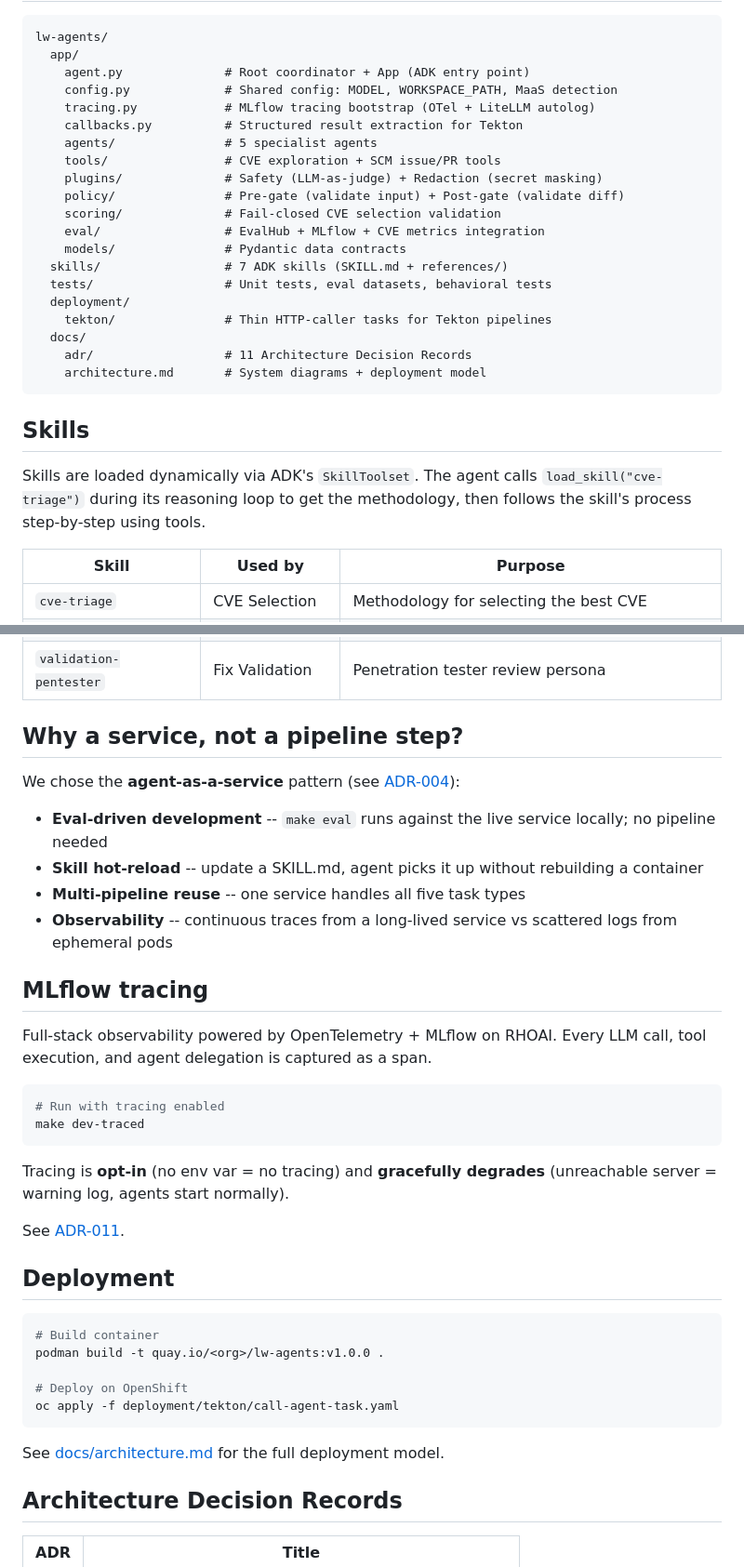
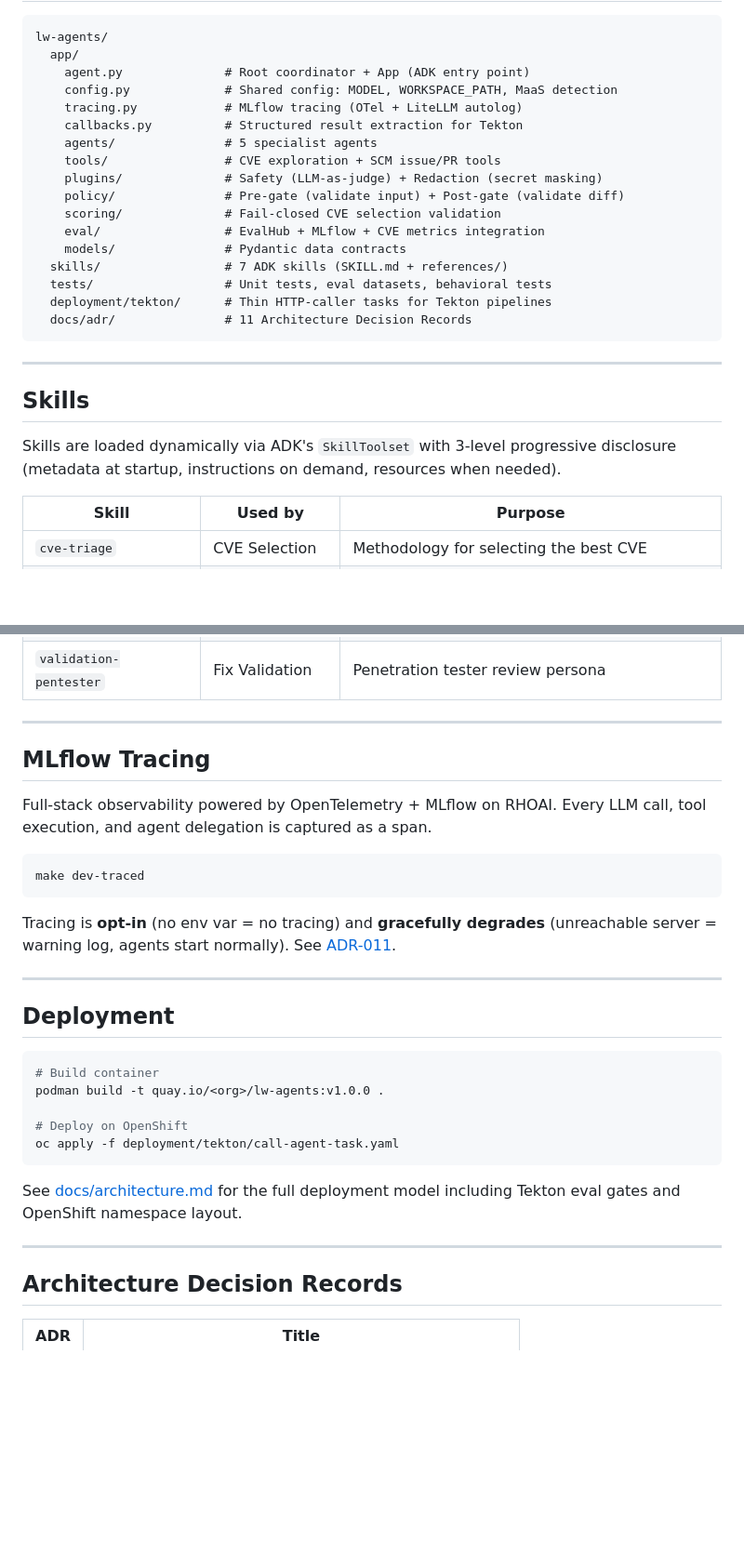
Before and after one commit to rrbanda/lw-agents, a Markdown page: README.md, 2 parts joined by grey strips. Shown at 93% size. Rendered like a GitHub page; blank space fills up the shorter version.

````diff
--- a/README.md
+++ b/README.md
@@ -105,7 +169,7 @@ lw-agents/
   app/
     agent.py              # Root coordinator + App (ADK entry point)
     config.py             # Shared config: MODEL, WORKSPACE_PATH, MaaS detection
-    tracing.py            # MLflow tracing bootstrap (OTel + LiteLLM autolog)
+    tracing.py            # MLflow tracing (OTel + LiteLLM autolog)
     callbacks.py          # Structured result extraction for Tekton
     agents/               # 5 specialist agents
     tools/                # CVE exploration + SCM issue/PR tools
@@ -116,18 +180,16 @@ lw-agents/
     models/               # Pydantic data contracts
   skills/                 # 7 ADK skills (SKILL.md + references/)
   tests/                  # Unit tests, eval datasets, behavioral tests
-  deployment/
-    tekton/               # Thin HTTP-caller tasks for Tekton pipelines
-  docs/
-    adr/                  # 11 Architecture Decision Records
-    architecture.md       # System diagrams + deployment model
+  deployment/tekton/      # Thin HTTP-caller tasks for Tekton pipelines
+  docs/adr/               # 11 Architecture Decision Records
 ```
+
+---
 
 ## Skills
 
-Skills are loaded dynamically via ADK's `SkillToolset`. The agent calls
-`load_skill("cve-triage")` during its reasoning loop to get the methodology,
-then follows the skill's process step-by-step using tools.
+Skills are loaded dynamically via ADK's `SkillToolset` with 3-level progressive
+disclosure (metadata at startup, instructions on demand, resources when needed).
 
 | Skill | Used by | Purpose |
 |---|---|---|
@@ -139,29 +201,22 @@ then follows the skill's process step-by-step using tools.
 | `validation-architect` | Fix Validation | Security architect review persona |
 | `validation-pentester` | Fix Validation | Penetration tester review persona |
 
-## Why a service, not a pipeline step?
+---
 
-We chose the **agent-as-a-service** pattern (see [ADR-004](docs/adr/004-tekton-calls-agent-via-api.md)):
-
-- **Eval-driven development** -- `make eval` runs against the live service locally; no pipeline needed
-- **Skill hot-reload** -- update a SKILL.md, agent picks it up without rebuilding a container
-- **Multi-pipeline reuse** -- one service handles all five task types
-- **Observability** -- continuous traces from a long-lived service vs scattered logs from ephemeral pods
-
-## MLflow tracing
+## MLflow Tracing
 
 Full-stack observability powered by OpenTelemetry + MLflow on RHOAI.
 Every LLM call, tool execution, and agent delegation is captured as a span.
 
 ```bash
-# Run with tracing enabled
 make dev-traced
 ```
 
 Tracing is **opt-in** (no env var = no tracing) and **gracefully degrades**
 (unreachable server = warning log, agents start normally).
+See [ADR-011](docs/adr/011-mlflow-tracing.md).
 
-See [ADR-011](docs/adr/011-mlflow-tracing.md).
+---
 
 ## Deployment
 
@@ -173,7 +228,10 @@ podman build -t quay.io/<org>/lw-agents:v1.0.0 .
 oc apply -f deployment/tekton/call-agent-task.yaml
 ```
 
-See [docs/architecture.md](docs/architecture.md) for the full deployment model.
+See [docs/architecture.md](docs/architecture.md) for the full deployment model
+including Tekton eval gates and OpenShift namespace layout.
+
+---
 
 ## Architecture Decision Records
 
````
Also changed, not shown: other parts of README.md (+133 -58 lines).
